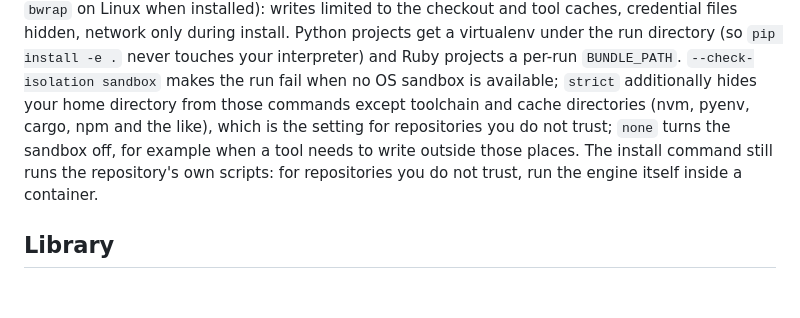
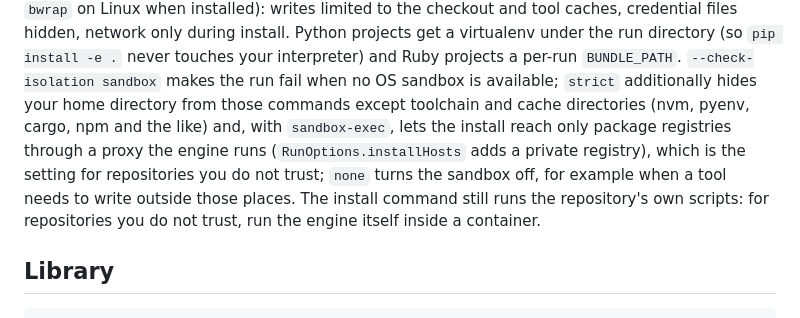
Before and after one commit to anandkaranubc/gitgoblin, a Markdown page: packages/engine/README.md, the part around the change. GitHub-like rendering; blank space fills up the shorter version.

Commit message:
docs(engine): describe the strict install's registry-only network

```diff
--- a/packages/engine/README.md
+++ b/packages/engine/README.md
@@ -50,8 +50,9 @@ caches, credential files hidden, network only during install. Python projects ge
 under the run directory (so `pip install -e .` never touches your interpreter) and Ruby projects a
 per-run `BUNDLE_PATH`. `--check-isolation sandbox` makes the run fail when no OS sandbox is
 available; `strict` additionally hides your home directory from those commands except toolchain
-and cache directories (nvm, pyenv, cargo, npm and the like), which is the setting for repositories
-you do not trust; `none` turns the sandbox off, for example when a tool needs to write outside
+and cache directories (nvm, pyenv, cargo, npm and the like) and, with `sandbox-exec`, lets the
+install reach only package registries through a proxy the engine runs (`RunOptions.installHosts`
+adds a private registry), which is the setting for repositories you do not trust; `none` turns the sandbox off, for example when a tool needs to write outside
 those places. The install command still runs the repository's own scripts: for
 repositories you do not trust, run the engine itself inside a container.
 
```
Also changed, not shown: 1 other file.
